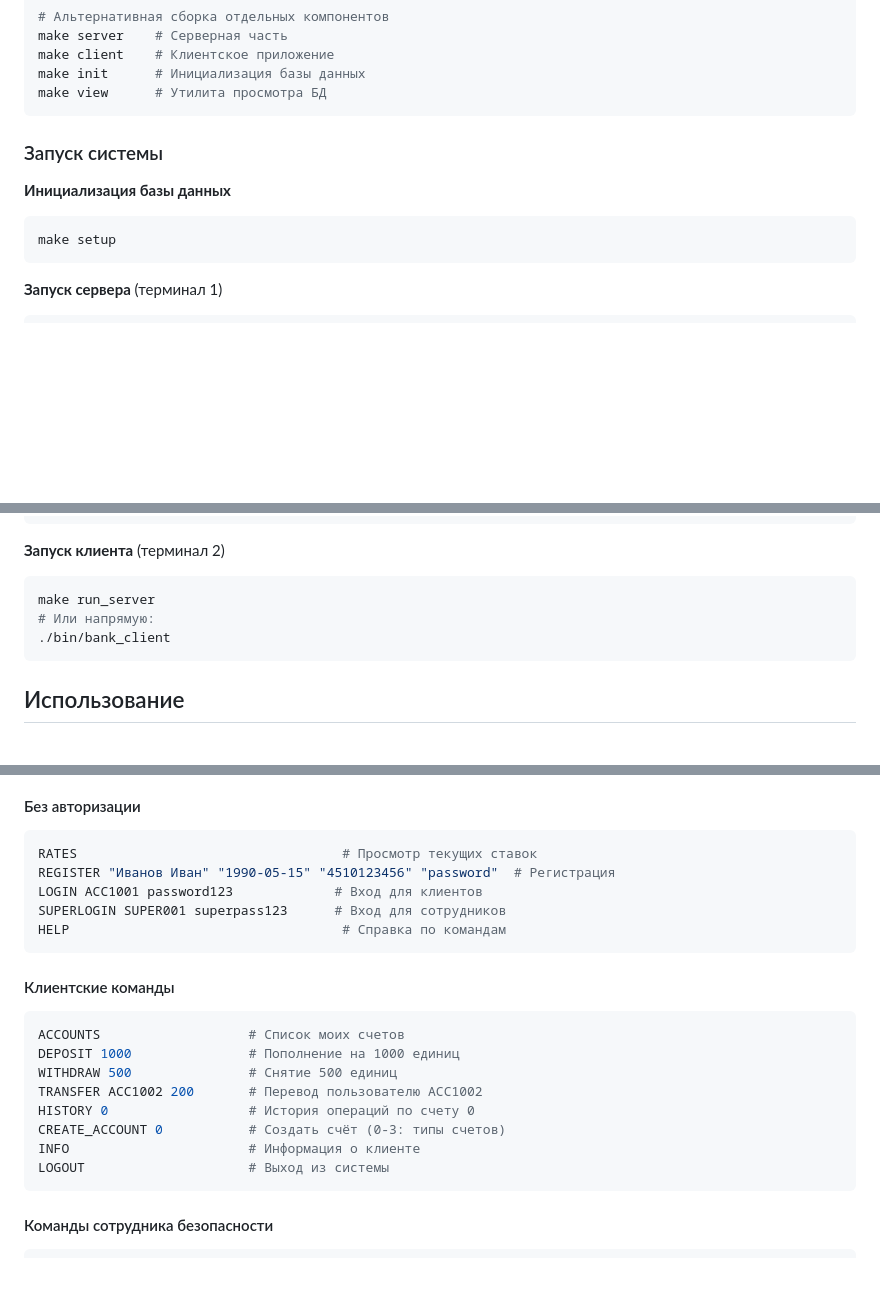
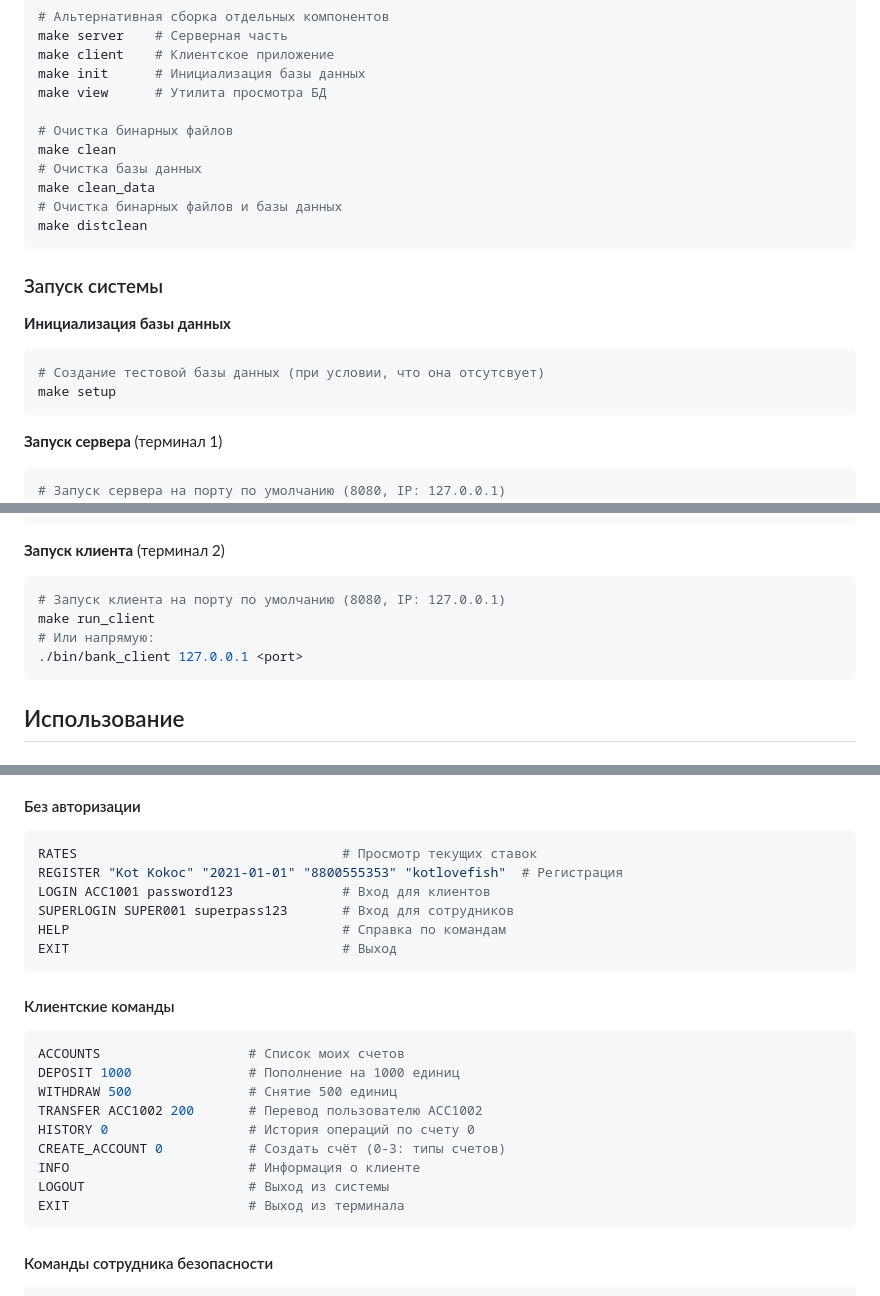
Before and after one commit to RuzhiyKot/Client-server-app-of-a-banking-system, a Markdown page: README.md, 3 parts joined by grey strips. GitHub-like rendering; blank space fills up the shorter version.

Commit message:
One more update README.md

````diff
--- a/README.md
+++ b/README.md
@@ -151,6 +151,13 @@ make server    # Серверная часть
 make client    # Клиентское приложение
 make init      # Инициализация базы данных
 make view      # Утилита просмотра БД
+
+# Очистка бинарных файлов
+make clean
+# Очистка базы данных
+make clean_data
+# Очистка бинарных файлов и базы данных
+make distclean
 ```
 
 ### Запуск системы
@@ -158,11 +165,13 @@ make view      # Утилита просмотра БД
 **Инициализация базы данных**
 
 ```bash
+# Создание тестовой базы данных (при условии, что она отсутсвует)
 make setup
 ```
 
 **Запуск сервера** (терминал 1)
 
 ```bash
+# Запуск сервера на порту по умолчанию (8080, IP: 127.0.0.1)
 make run_server
 # Или напрямую:
@@ -172,9 +181,10 @@ make run_server
 **Запуск клиента** (терминал 2)
 
 ```bash
-make run_server
+# Запуск клиента на порту по умолчанию (8080, IP: 127.0.0.1)
+make run_client
 # Или напрямую:
-./bin/bank_client
+./bin/bank_client 127.0.0.1 <port>
 ```
 
 ## Использование
@@ -193,10 +203,11 @@ make run_server
 #### Без авторизации
 ```bash
 RATES                                  # Просмотр текущих ставок
-REGISTER "Иванов Иван" "1990-05-15" "4510123456" "password"  # Регистрация
-LOGIN ACC1001 password123             # Вход для клиентов
-SUPERLOGIN SUPER001 superpass123      # Вход для сотрудников
+REGISTER "Kot Kokoc" "2021-01-01" "8800555353" "kotlovefish"  # Регистрация
+LOGIN ACC1001 password123              # Вход для клиентов
+SUPERLOGIN SUPER001 superpass123       # Вход для сотрудников
 HELP                                   # Справка по командам
+EXIT                                   # Выход
 ```
 
 #### Клиентские команды
@@ -209,6 +220,7 @@ HISTORY 0                  # История операций по счету 0
 CREATE_ACCOUNT 0           # Создать счёт (0-3: типы счетов)
 INFO                       # Информация о клиенте
 LOGOUT                     # Выход из системы
+EXIT                       # Выход из терминала
 ```
 
 #### Команды сотрудника безопасности
````
Also changed, not shown: other parts of README.md (+1 -1 lines).
